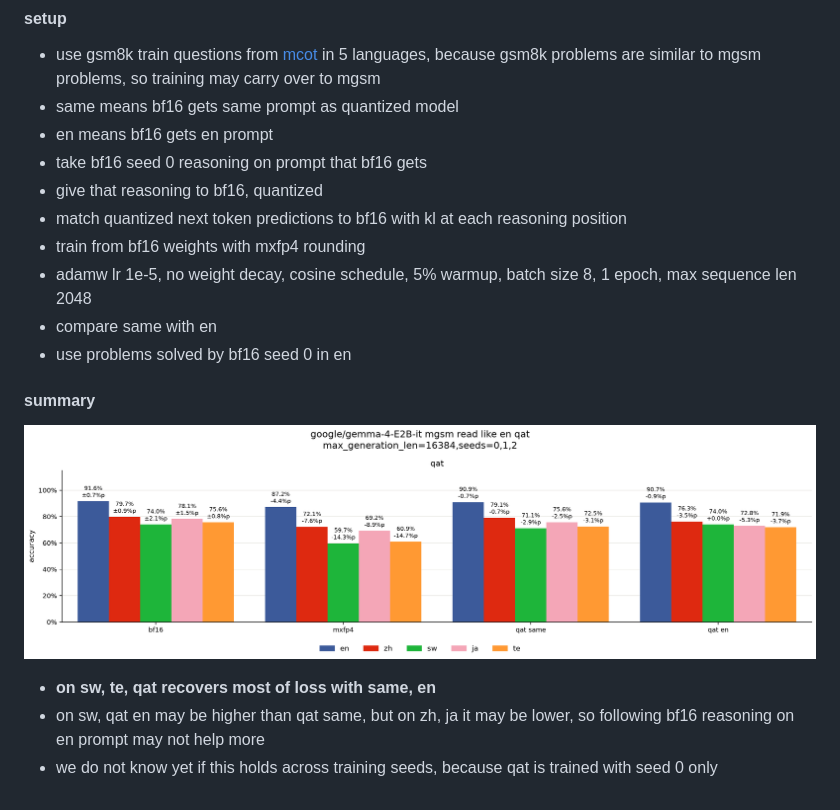
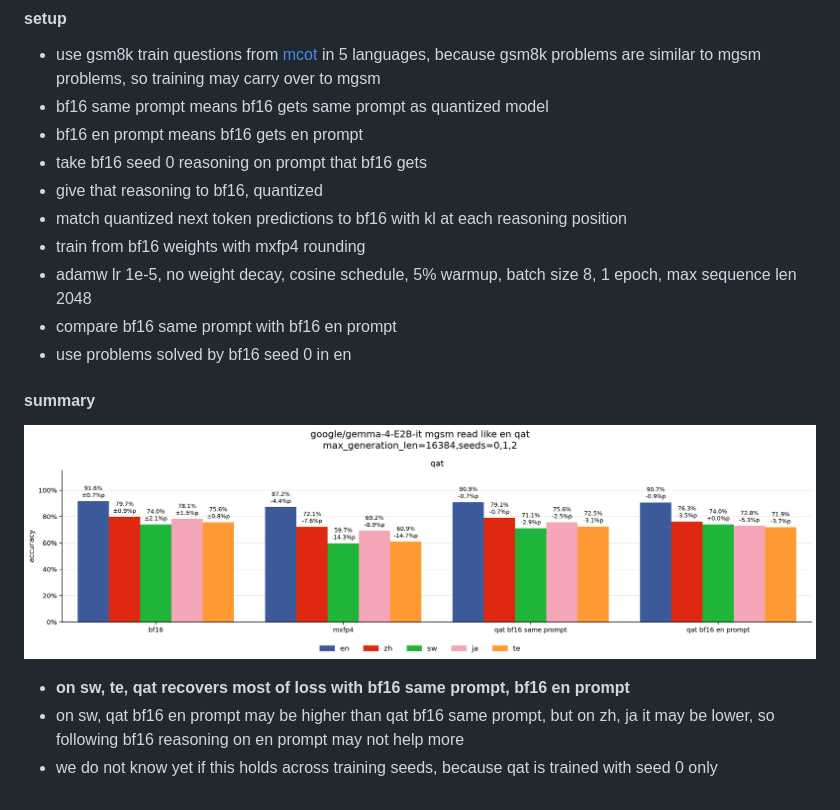
Before and after one commit to s4986p/multilingual-quantization, a Markdown page: docs/results.md, the part around the change. GitHub-like rendering; pictures changed too: figures/gemma-4-E2B-it/mgsm_read_like_en_qat.png.

Commit message:
rename qat same, en labels to bf16 same prompt, bf16 en prompt

```diff
--- a/docs/results.md
+++ b/docs/results.md
@@ -201,18 +201,18 @@ check if qat does better by following bf16 reasoning on en prompt, because sw, t
 
 #### setup
 - use gsm8k train questions from [mcot](https://huggingface.co/datasets/laihuiyuan/mCoT-MATH) in 5 languages, because gsm8k problems are similar to mgsm problems, so training may carry over to mgsm
-- same means bf16 gets same prompt as quantized model
-- en means bf16 gets en prompt
+- bf16 same prompt means bf16 gets same prompt as quantized model
+- bf16 en prompt means bf16 gets en prompt
 - take bf16 seed 0 reasoning on prompt that bf16 gets
 - give that reasoning to bf16, quantized
 - match quantized next token predictions to bf16 with kl at each reasoning position
 - train from bf16 weights with mxfp4 rounding
 - adamw lr 1e-5, no weight decay, cosine schedule, 5% warmup, batch size 8, 1 epoch, max sequence len 2048
-- compare same with en
+- compare bf16 same prompt with bf16 en prompt
 - use problems solved by bf16 seed 0 in en
 
 #### summary
 ![](../figures/gemma-4-E2B-it/mgsm_read_like_en_qat.png)
-- **on sw, te, qat recovers most of loss with same, en**
-- on sw, qat en may be higher than qat same, but on zh, ja it may be lower, so following bf16 reasoning on en prompt may not help more
+- **on sw, te, qat recovers most of loss with bf16 same prompt, bf16 en prompt**
+- on sw, qat bf16 en prompt may be higher than qat bf16 same prompt, but on zh, ja it may be lower, so following bf16 reasoning on en prompt may not help more
 - we do not know yet if this holds across training seeds, because qat is trained with seed 0 only
```
Also changed, not shown: 1 other file.
